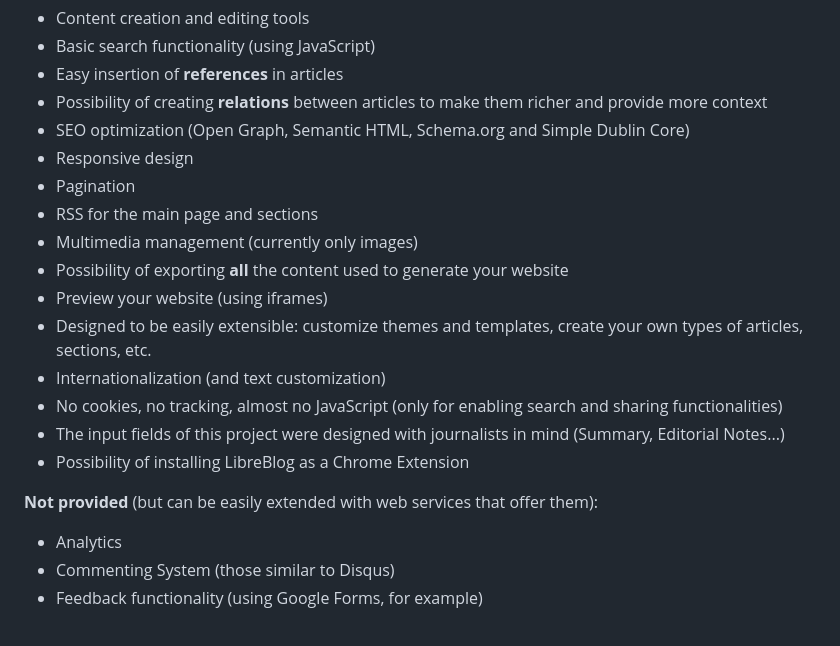
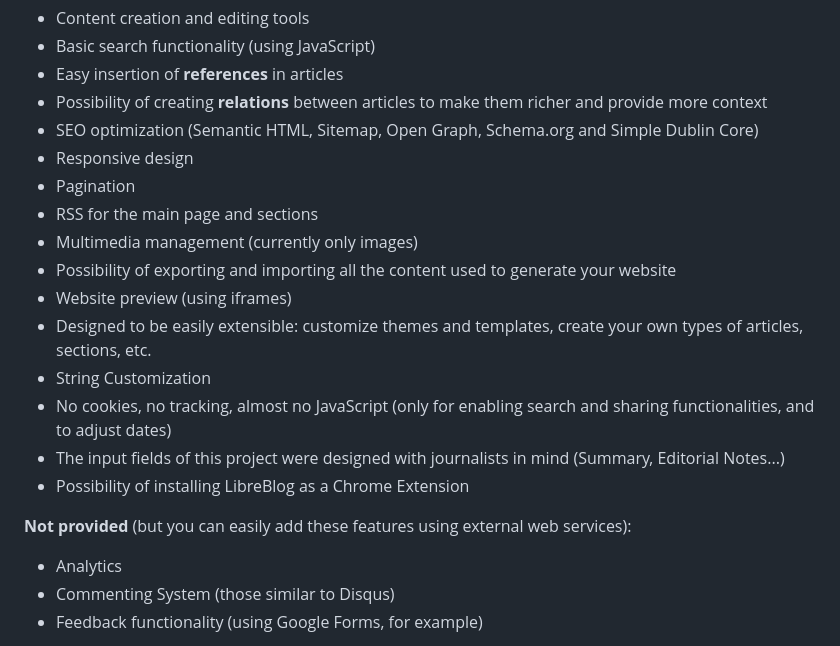
Before and after one commit to LibreBlogOrg/LibreBlog, a Markdown page: README.md, the part around the change. Drawn GitHub-style.

```diff
--- a/README.md
+++ b/README.md
@@ -13,20 +13,20 @@ Below is an overview of the features included in this project and those that are
 * Basic search functionality (using JavaScript)
 * Easy insertion of **references** in articles
 * Possibility of creating **relations** between articles to make them richer and provide more context
-* SEO optimization (Open Graph, Semantic HTML, Schema.org and Simple Dublin Core)
+* SEO optimization (Semantic HTML, Sitemap, Open Graph, Schema.org and Simple Dublin Core)
 * Responsive design
 * Pagination
 * RSS for the main page and sections
 * Multimedia management (currently only images)
-* Possibility of exporting **all** the content used to generate your website
-* Preview your website (using iframes)
+* Possibility of exporting and importing all the content used to generate your website
+* Website preview (using iframes)
 * Designed to be easily extensible: customize themes and templates, create your own types of articles, sections, etc.
-* Internationalization (and text customization)
-* No cookies, no tracking, almost no JavaScript (only for enabling search and sharing functionalities)
+* String Customization
+* No cookies, no tracking, almost no JavaScript (only for enabling search and sharing functionalities, and to adjust dates)
 * The input fields of this project were designed with journalists in mind (Summary, Editorial Notes...)
 * Possibility of installing LibreBlog as a Chrome Extension
 
-**Not provided** (but can be easily extended with web services that offer them):
+**Not provided** (but you can easily add these features using external web services):
 * Analytics
 * Commenting System (those similar to Disqus)
 * Feedback functionality (using Google Forms, for example)
```
